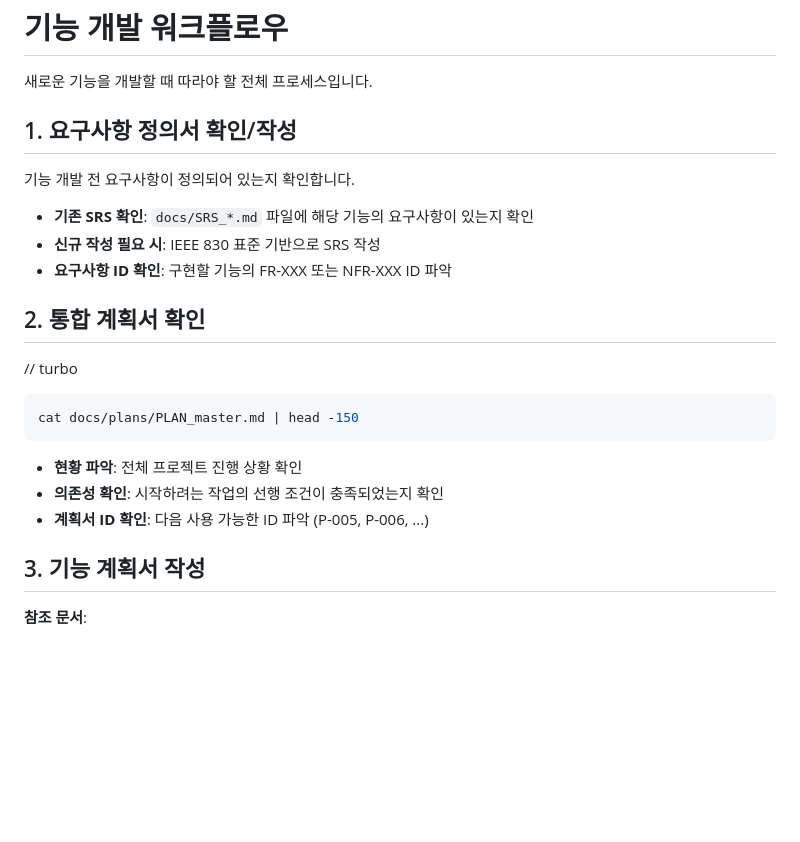
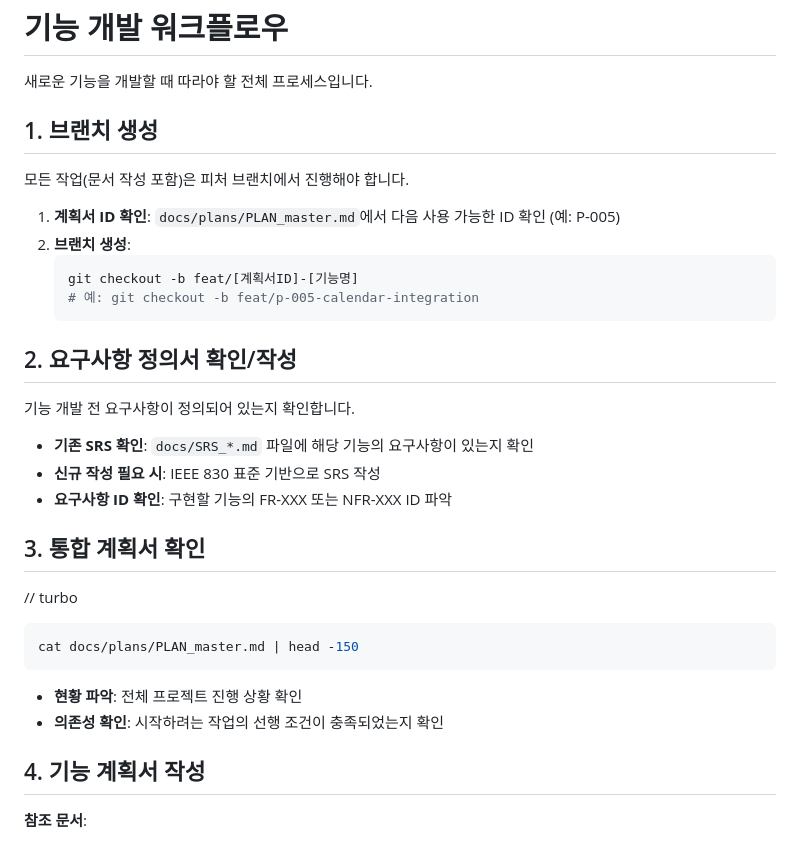
Before and after one commit to j5hjun/panager, a Markdown page: .agent/workflows/feature-development.md, the part around one of its changes. Drawn GitHub-style; blank space fills up the shorter version.

````diff
--- a/.agent/workflows/feature-development.md
+++ b/.agent/workflows/feature-development.md
@@ -6,7 +6,18 @@ description: 새 기능 개발 시 따라야 할 전체 워크플로우 (요구
 
 새로운 기능을 개발할 때 따라야 할 전체 프로세스입니다.
 
-## 1. 요구사항 정의서 확인/작성
+## 1. 브랜치 생성
+
+모든 작업(문서 작성 포함)은 피처 브랜치에서 진행해야 합니다.
+
+1. **계획서 ID 확인**: `docs/plans/PLAN_master.md`에서 다음 사용 가능한 ID 확인 (예: P-005)
+2. **브랜치 생성**:
+   ```bash
+   git checkout -b feat/[계획서ID]-[기능명]
+   # 예: git checkout -b feat/p-005-calendar-integration
+   ```
+
+## 2. 요구사항 정의서 확인/작성
 
 기능 개발 전 요구사항이 정의되어 있는지 확인합니다.
 
@@ -14,7 +25,7 @@ description: 새 기능 개발 시 따라야 할 전체 워크플로우 (요구
 - **신규 작성 필요 시**: IEEE 830 표준 기반으로 SRS 작성
 - **요구사항 ID 확인**: 구현할 기능의 FR-XXX 또는 NFR-XXX ID 파악
 
-## 2. 통합 계획서 확인
+## 3. 통합 계획서 확인
 
 // turbo
 ```bash
@@ -23,9 +34,8 @@ cat docs/plans/PLAN_master.md | head -150
 
 - **현황 파악**: 전체 프로젝트 진행 상황 확인
 - **의존성 확인**: 시작하려는 작업의 선행 조건이 충족되었는지 확인
-- **계획서 ID 확인**: 다음 사용 가능한 ID 파악 (P-005, P-006, ...)
 
-## 3. 기능 계획서 작성
+## 4. 기능 계획서 작성
 
 **참조 문서**:
 - `docs/tamplates/SKILL.md` - 계획서 작성 가이드 (TDD, Quality Gate, Phase 구조)
````
Also changed, not shown: other parts of .agent/workflows/feature-development.md (+29 -8 lines).
